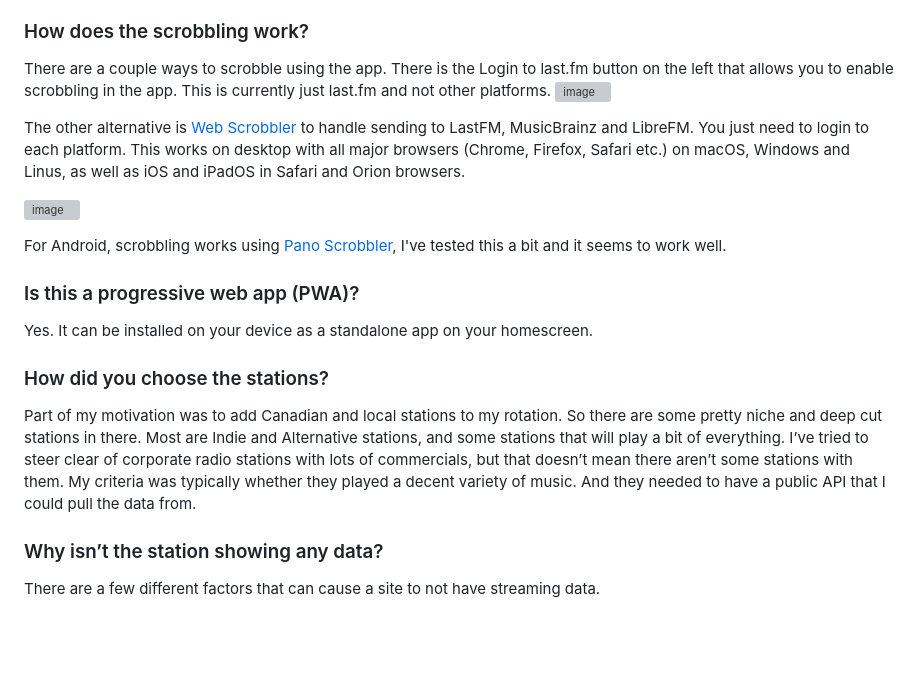
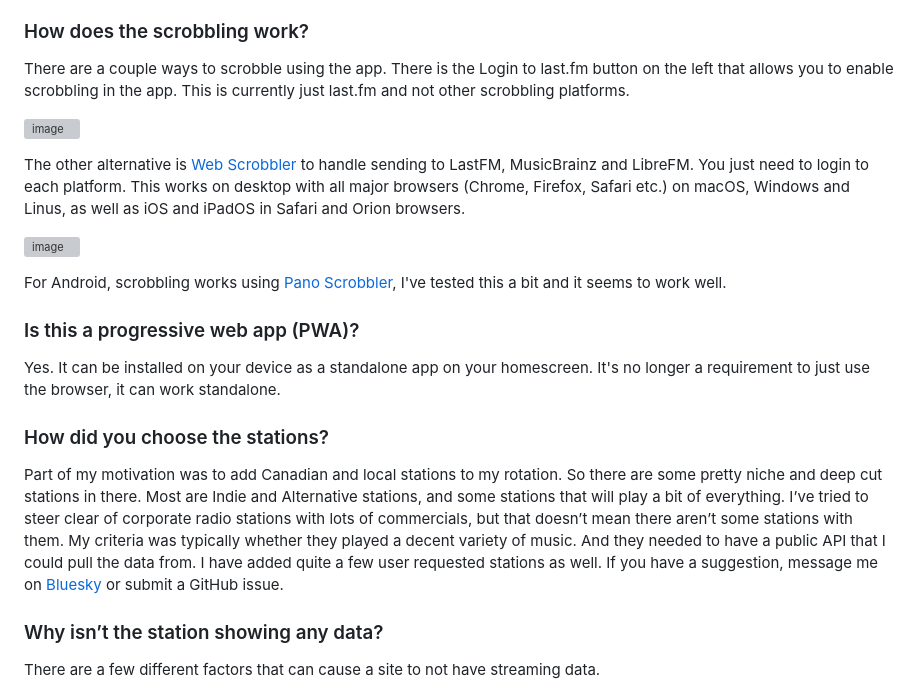
Before and after one commit to jbwharris/scrobblerad.io, a Markdown page: README.md, the part around the change. Rendered like a GitHub page; blank space fills up the shorter version; grey boxes are pictures that could not be loaded.

```diff
--- a/README.md
+++ b/README.md
@@ -25,7 +25,8 @@ A PWA and website to listen to cool radio stations and easily scrobble to [LastF
 There are a zillion radio streaming apps out there, but there really aren’t any that did so with a scrobbling first focus. That was my primary goal, to gather a bunch of great radio stations that have publicly accessible API metadata and make an app that could scrobble the songs to LastFM, Listenbrainz and LibreFM. For years I had struggled with the idea of finding a reliable way to scrobble radio on the go. There had been an early iOS app that did it pretty well, but as LastFM had faded in popularity there just never seemed to be any apps that focused on being able to accurately scrobble online radio. If you'd like to use this with Android and [Pano Scrobbler](https://github.com/kawaiiDango/pano-scrobbler), it should work without much issue.
 
 ### How does the scrobbling work?
-There are a couple ways to scrobble using the app. There is the Login to last.fm button on the left that allows you to enable scrobbling in the app. This is currently just last.fm and not other platforms.
+There are a couple ways to scrobble using the app. There is the Login to last.fm button on the left that allows you to enable scrobbling in the app. This is currently just last.fm and not other scrobbling platforms.
+
 ![image](https://github.com/user-attachments/assets/778d0021-6ba1-47b3-a283-38b2ded1e759)
 
 The other alternative is [Web Scrobbler](https://web-scrobbler.com) to handle sending to LastFM, MusicBrainz and LibreFM. You just need to login to each platform. This works on desktop with all major browsers (Chrome, Firefox, Safari etc.) on macOS, Windows and Linus, as well as iOS and iPadOS in Safari and Orion browsers.
@@ -35,10 +36,10 @@ The other alternative is [Web Scrobbler](https://web-scrobbler.com) to handle se
 For Android, scrobbling works using [Pano Scrobbler](https://github.com/kawaiiDango/pano-scrobbler), I've tested this a bit and it seems to work well.
 
 ### Is this a progressive web app (PWA)?
-Yes. It can be installed on your device as a standalone app on your homescreen.
+Yes. It can be installed on your device as a standalone app on your homescreen. It's no longer a requirement to just use the browser, it can work standalone.
 
 ### How did you choose the stations?
-Part of my motivation was to add Canadian and local stations to my rotation. So there are some pretty niche and deep cut stations in there. Most are Indie and Alternative stations, and some stations that will play a bit of everything. I’ve tried to steer clear of corporate radio stations with lots of commercials, but that doesn’t mean there aren’t some stations with them. My criteria was typically whether they played a decent variety of music. And they needed to have a public API that I could pull the data from.
+Part of my motivation was to add Canadian and local stations to my rotation. So there are some pretty niche and deep cut stations in there. Most are Indie and Alternative stations, and some stations that will play a bit of everything. I’ve tried to steer clear of corporate radio stations with lots of commercials, but that doesn’t mean there aren’t some stations with them. My criteria was typically whether they played a decent variety of music. And they needed to have a public API that I could pull the data from. I have added quite a few user requested stations as well. If you have a suggestion, message me on [Bluesky](https://bsky.app/profile/scrobblerad.io) or submit a GitHub issue.
 
 ### Why isn’t the station showing any data?
 There are a few different factors that can cause a site to not have streaming data.
```
